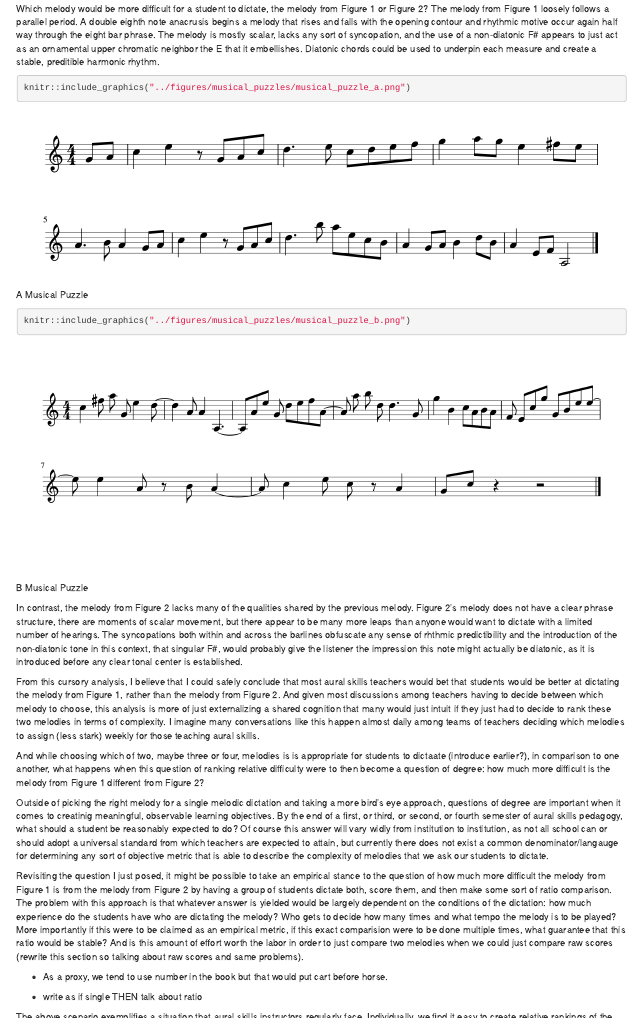
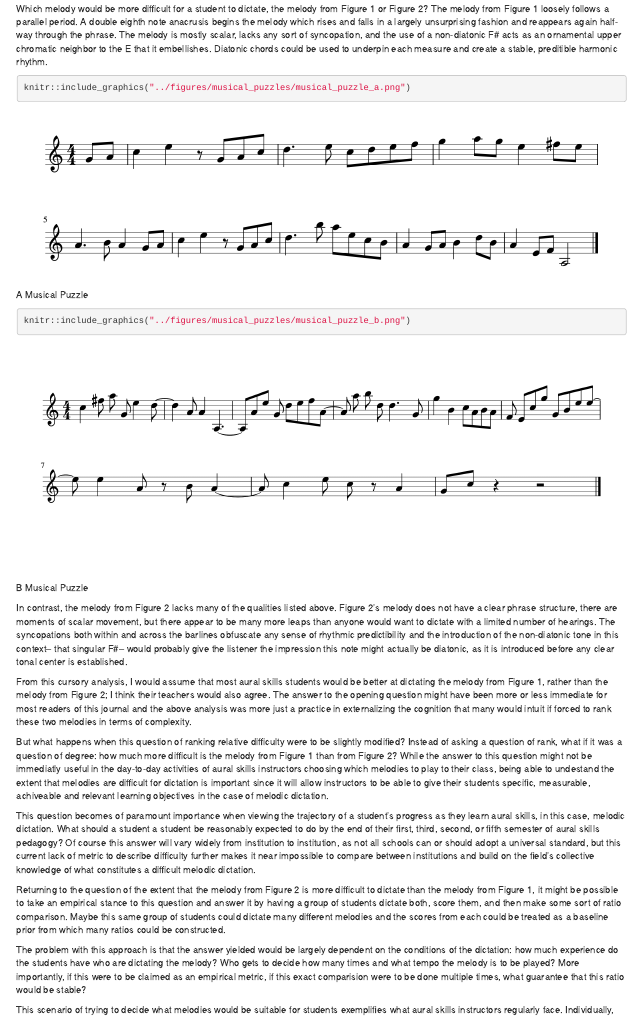
Before and after one commit to davidjohnbaker1/comp-tools-for-aural-skills-ped, an R Markdown document (document/computational_tools_for_aural_skills_pedagogy.Rmd): the page in a window 1100 px wide, from 360 px down, and a second part further down, joined at a grey line. Rendered offline with R 4.5, knitr and Pandoc, with nearby package versions; some code elsewhere in the file could not run offline.

Commit message:
intro text

````diff
--- a/document/computational_tools_for_aural_skills_pedagogy.Rmd
+++ b/document/computational_tools_for_aural_skills_pedagogy.Rmd
@@ -53,8 +53,8 @@ knitr::opts_chunk$set(cache.extra = knitr::rand_seed)
 
 Which melody would be more difficult for a student to dictate, the melody from Figure 1 or Figure 2?
 The melody from Figure 1 loosely follows a parallel period.
-A double eighth note anacrusis begins a melody that rises and falls with the opening contour and rhythmic motive occur again half way through the eight bar phrase.
-The melody is mostly scalar, lacks any sort of syncopation, and the use of a non-diatonic F# appears to just act as an ornamental upper chromatic neighbor the E that it embellishes.
+A double eighth note anacrusis begins the melody which rises and falls in a largely unsurprising fashion and reappears again half-way through the phrase.
+The melody is mostly scalar, lacks any sort of syncopation, and the use of a non-diatonic F# acts as an ornamental upper chromatic neighbor to the E that it embellishes.
 Diatonic chords could be used to underpin each measure and create a stable, preditible harmonic rhythm.
 
 ```{r, out.width="100%", fig.cap="A Musical Puzzle"}
@@ -66,31 +66,32 @@ knitr::include_graphics("../figures/musical_puzzles/musical_puzzle_a.png")
 knitr::include_graphics("../figures/musical_puzzles/musical_puzzle_b.png")
 ```
 
-In contrast, the melody from Figure 2 lacks many of the qualities shared by the previous melody.
-Figure 2's melody does not have a clear phrase structure, there are moments of scalar movement, but there appear to be many more leaps than anyone would want to dictate with a limited number of hearings.
-The syncopations both within and across the barlines obfuscate any sense of rhthmic predictibility and the introduction of the non-diatonic tone in this context, that singular F#, would probably give the listener the impression this note might actually be diatonic, as it is introduced before any clear tonal center is established.
+In contrast, the melody from Figure 2 lacks many of the qualities listed above.
+Figure 2's melody does not have a clear phrase structure, there are moments of scalar movement, but there appear to be many more leaps than anyone would want to dictate with a limited number of hearings. The syncopations both within and across the barlines obfuscate any sense of rhythmic predictibility and the introduction of the non-diatonic tone in this context-- that singular F#-- would probably give the listener the impression this note might actually be diatonic, as it is introduced before any clear tonal center is established.
 
-From this cursory analysis, I believe that I could safely conclude that most aural skills teachers would bet that students would be better at dictating the melody from Figure 1, rather than the melody from Figure 2.
-And given most discussions among teachers having to decide between which melody to choose, this analysis is more of just externalizing a shared cognition that many would just intuit if they just had to decide to rank these two melodies in terms of complexity.
-I imagine many conversations like this happen almost daily among teams of teachers deciding which melodies to assign (less stark) weekly for those teaching aural skills.
+From this cursory analysis, I would assume that most aural skills students would be better at dictating the melody from Figure 1, rather than the melody from Figure 2; I think their teachers would also agree.
+The answer to the opening question might have been more or less immediate for most readers of this journal and the above analysis was more just a practice in externalizing the cognition that many would  intuit if forced to rank these two melodies in terms of complexity.
 
-And while choosing which of two, maybe three or four, melodies is is appropriate for students to dictaate (introduce earlier?), in comparison to one another, what happens when this question of ranking relative difficulty were to then become a question of degree: how much more difficult is the melody from Figure 1 different from Figure 2?
+But what happens when this question of ranking relative difficulty were to be slightly modified?
+Instead of asking a question of rank, what if it was a question of degree: how much more difficult is the melody from Figure 1 than from Figure 2?
+While the answer to this question might not be immediatly useful in the day-to-day activities of aural skills instructors choosing which melodies to play to their class, being able to undestand the extent that melodies are difficult for dictation is important since it will allow instructors to be able to give their students specific, measurable, achiveable and relevant learning objectives in the case of melodic dictation.
 
-Outside of picking the right melody for a single melodic dictation and taking a more bird's eye approach, questions of degree are important when it comes to creatinig meaningful, observable learning objectives.
-By the end of a first, or third, or second, or fourth semester of aural skills pedagogy, what should a student be reasonably expected to do?
-Of course this answer will vary widly from institution to institution, as not all school can or should adopt a universal standard from which teachers are expected to attain, but currently there does not exist a common denominator/langauge for determining any sort of objective metric that is able to describe the complexity of melodies that we ask our students to dictate.
+This question becomes of paramount importance when viewing the trajectory of a student's progress as they learn aural skills, in this case, melodic dictation.
+What should a student a student be reasonably expected to do by the end of their first, third, second, or fifth semester of aural skills pedagogy?
+Of course this answer will vary widely from institution to institution, as not all schools can or should adopt a universal standard, but this current lack of metric to describe difficulty further makes it near impossible to compare between institutions and build on the field's collective knowledge of what constitutes a difficult melodic dictation.
 
-Revisiting the question I just posed, it might be possible to take an empirical stance to the question of how much more difficult the melody from Figure 1 is from the melody from Figure 2 by having a group of students dictate both, score them, and then make some sort of ratio comparison.
-The problem with this approach is that whatever answer is yielded would be largely dependent on the conditions of the dictation: how much experience do the students have who are dictating the melody? Who gets to decide how many times and what tempo the melody is to be played?
-More importantly if this were to be claimed as an empirical metric, if this exact comparision were to be done multiple times, what guarantee that this ratio would be stable?
-And is this amount of effort worth the labor in order to just compare two melodies when we could just compare raw scores (rewrite this section so talking about raw scores and same problems).
+Returning to the question of the extent that the melody from Figure 2 is more difficult to dictate than the melody from Figure 1, it might be possible to take an empirical stance to this question and answer it by having a group of students dictate both, score them, and then make some sort of ratio comparison.
+Maybe this same group of students could dictate many different melodies and the scores from each could be treated as a baseline prior from which many ratios could be constructed.
 
-* As a proxy, we tend to use number in the book but that would put cart before horse.
+The problem with this approach is that the answer yielded would be largely dependent on the conditions of the dictation: how much experience do the students have who are dictating the melody? Who gets to decide how many times and what tempo the melody is to be played?
+More importantly, if this were to be claimed as an empirical metric, if this exact comparision were to be done multiple times, what guarantee that this ratio would be stable?
 
-- write as if single THEN talk about ratio
-
-The above scenario exemplifies a situation that aural skills instructors regularly face.
-Individually, we find it easy to create relative rankings of the difficulty of our melodies for our classroom use and justly rely on our experience and intuition to pick the right melodies so that we can reach the learning objectives we set in the classroom.
-While this method works well on a per institution, per classroom, per instructor basis, this lack of any sort of standardization makes it difficult to communicate with other educators in order to pool resources about what any student should be expected to do.
+This scenario of trying to decide what melodies would be suitable for students exemplifies what aural skills instructors regularly face.
+Individually, instructors might it find easy to rank the difficulty of melodies for our classroom using our experience and intuition for our individual learning objectives.
+While this works well on a per institution, per classroom, per instructor basis, this method lacks any sort of standardization and consequently makes it difficult to communicate with other educators in order to pool resources about what any students can be expected to do.
 Without an objective standard for discussing the complexity of melodies, we lack the language as community for commmond denominator to talk about the degree to which we can expect of students and push forward institutional knowledge.
 
+But where does can this measure of difficulty come from?
+As a proxy, aural skills instructors often rely on the index melody from an aural skills textbook as a proxy for difficulty.
+Presumably Melody 1 is easier to dictate than melody 100, but maybe not by a factor of 100.
+But this would be putting the cart before the horse.
````
Also changed, not shown: document/computational_tools_for_aural_skills_pedagogy.pdf, document/computational_tools_for_aural_skills_pedagogy.tex, document/computational_tools_for_aural_skills_pedagogy.Rmd (7 more changed lines), 1 other file.
